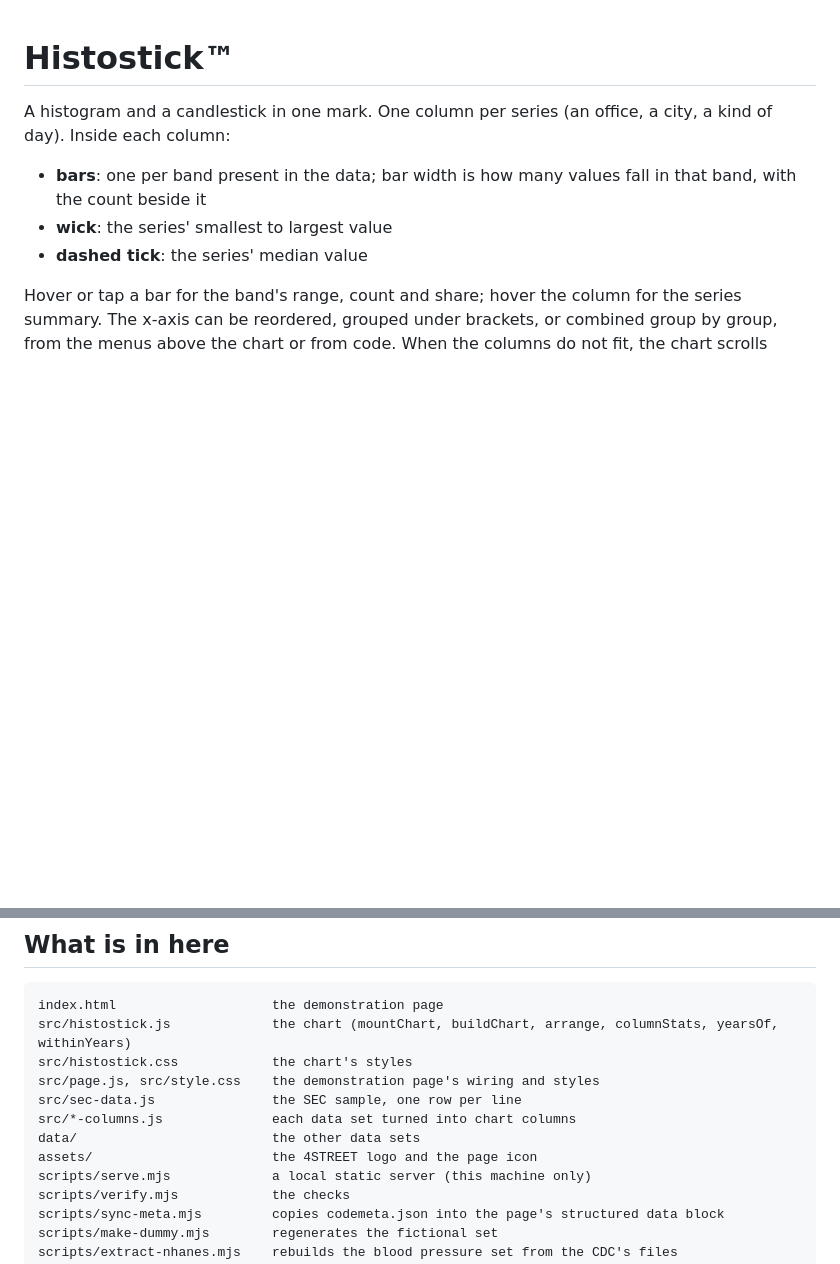
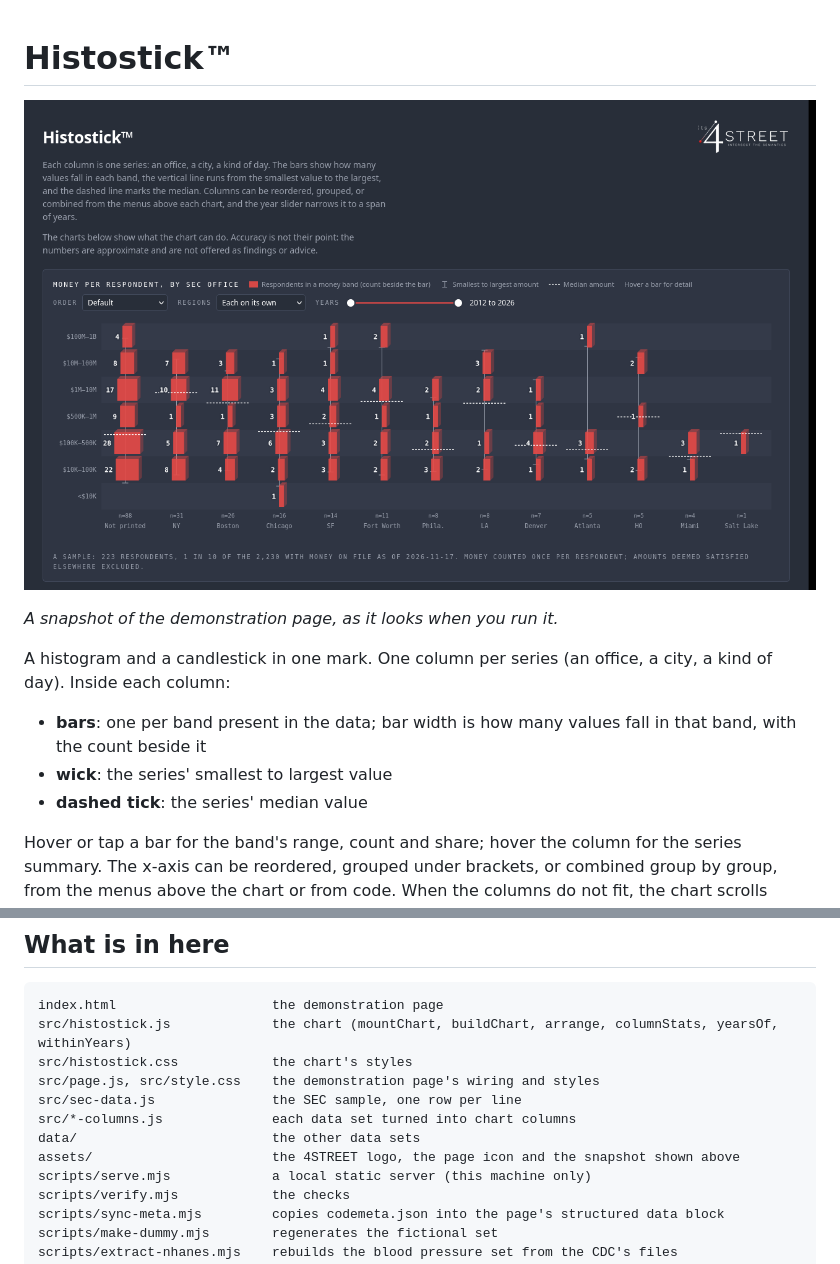
Before and after one commit to its-4Street/histostick, a Markdown page: README.md, 2 parts joined by grey strips. GitHub-like rendering; pictures changed too: assets/preview.png (added); blank space fills up the shorter version.

```diff
--- a/README.md
+++ b/README.md
@@ -1,4 +1,8 @@
 # Histostick™
+
+![The demonstration page: the Histostick chart of money per respondent, by SEC office](assets/preview.png)
+
+*A snapshot of the demonstration page, as it looks when you run it.*
 
 A histogram and a candlestick in one mark. One column per series (an office, a city, a kind of day). Inside each column:
 
@@ -83,7 +87,7 @@ approximate, they are not offered as findings, and they are not investment, medi
     src/sec-data.js               the SEC sample, one row per line
     src/*-columns.js              each data set turned into chart columns
     data/                         the other data sets
-    assets/                       the 4STREET logo and the page icon
+    assets/                       the 4STREET logo, the page icon and the snapshot shown above
     scripts/serve.mjs             a local static server (this machine only)
     scripts/verify.mjs            the checks
     scripts/sync-meta.mjs         copies codemeta.json into the page's structured data block
```
Also changed, not shown: SECURITY.md (+2 -2 lines), 3 other files.
